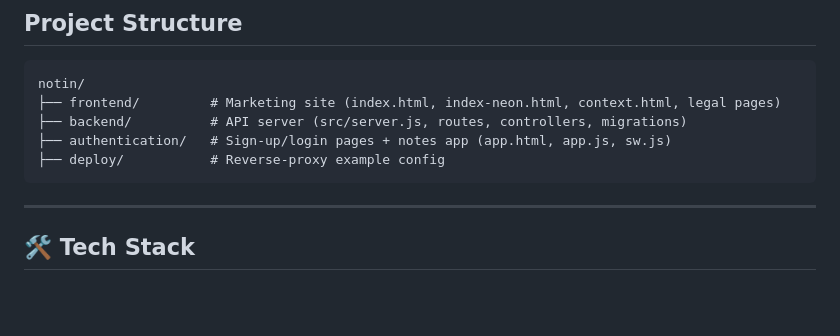
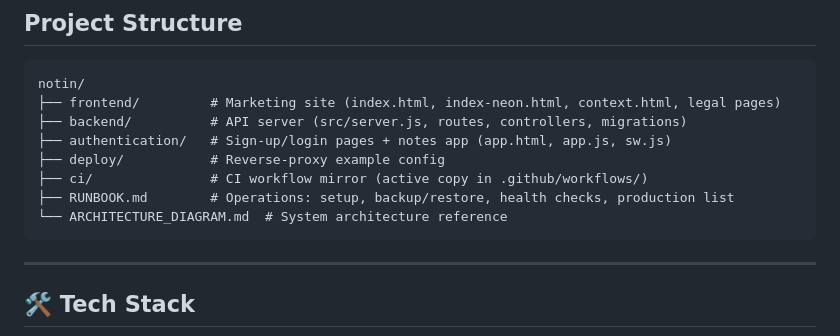
Before and after one commit to bruce12-glitch/Notin, a Markdown page: README.md, the part around the change. Rendered like a GitHub page; blank space fills up the shorter version.

Commit message:
docs(readme): ├── ci/ # CI workflow mirror (active copy in .github (part 25)

````diff
--- a/README.md
+++ b/README.md
@@ -42,6 +42,9 @@ notin/
 ├── backend/          # API server (src/server.js, routes, controllers, migrations)
 ├── authentication/   # Sign-up/login pages + notes app (app.html, app.js, sw.js)
 ├── deploy/           # Reverse-proxy example config
+├── ci/               # CI workflow mirror (active copy in .github/workflows/)
+├── RUNBOOK.md        # Operations: setup, backup/restore, health checks, production list
+└── ARCHITECTURE_DIAGRAM.md  # System architecture reference
 ```
 
 ---
````
